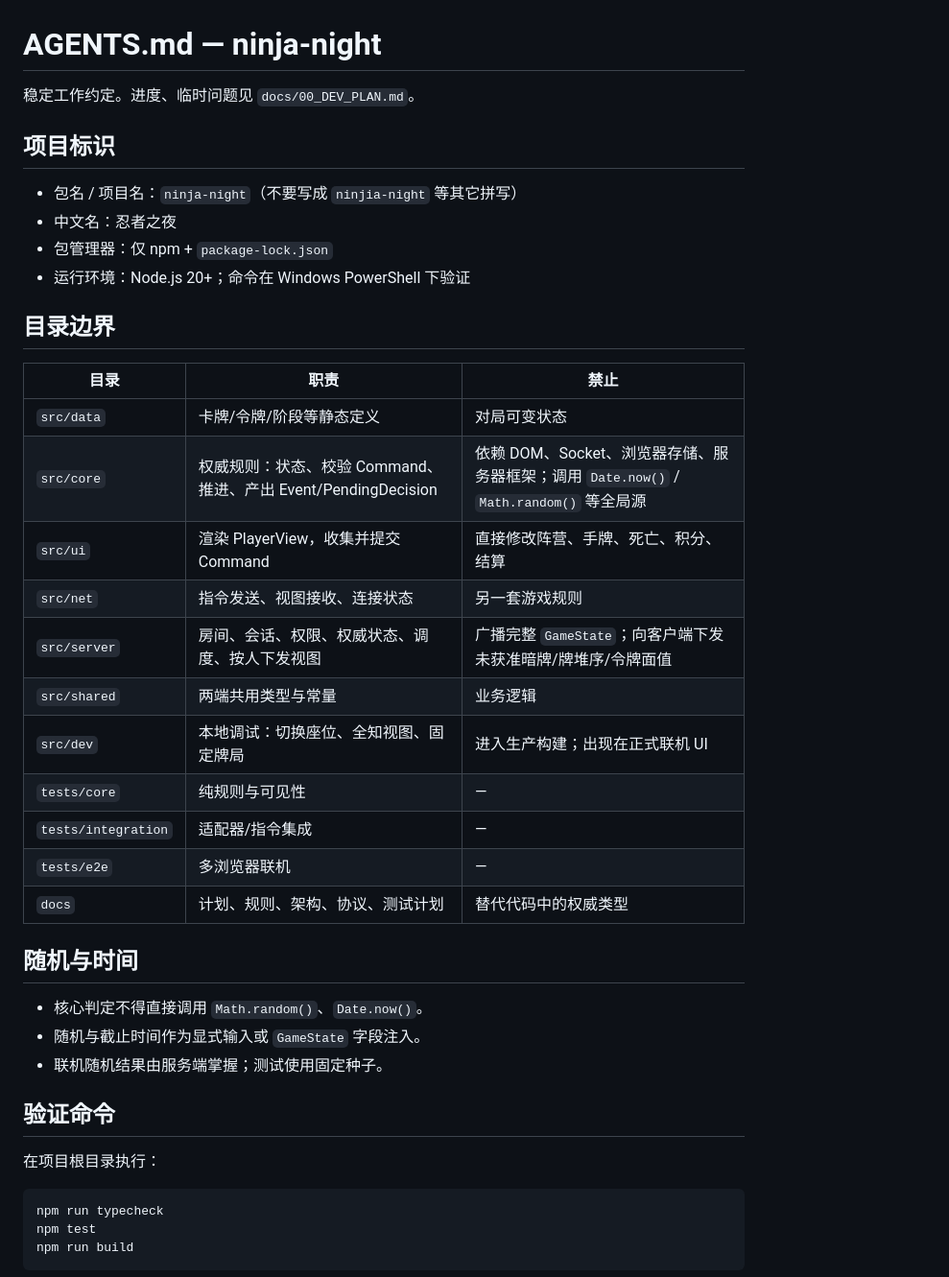
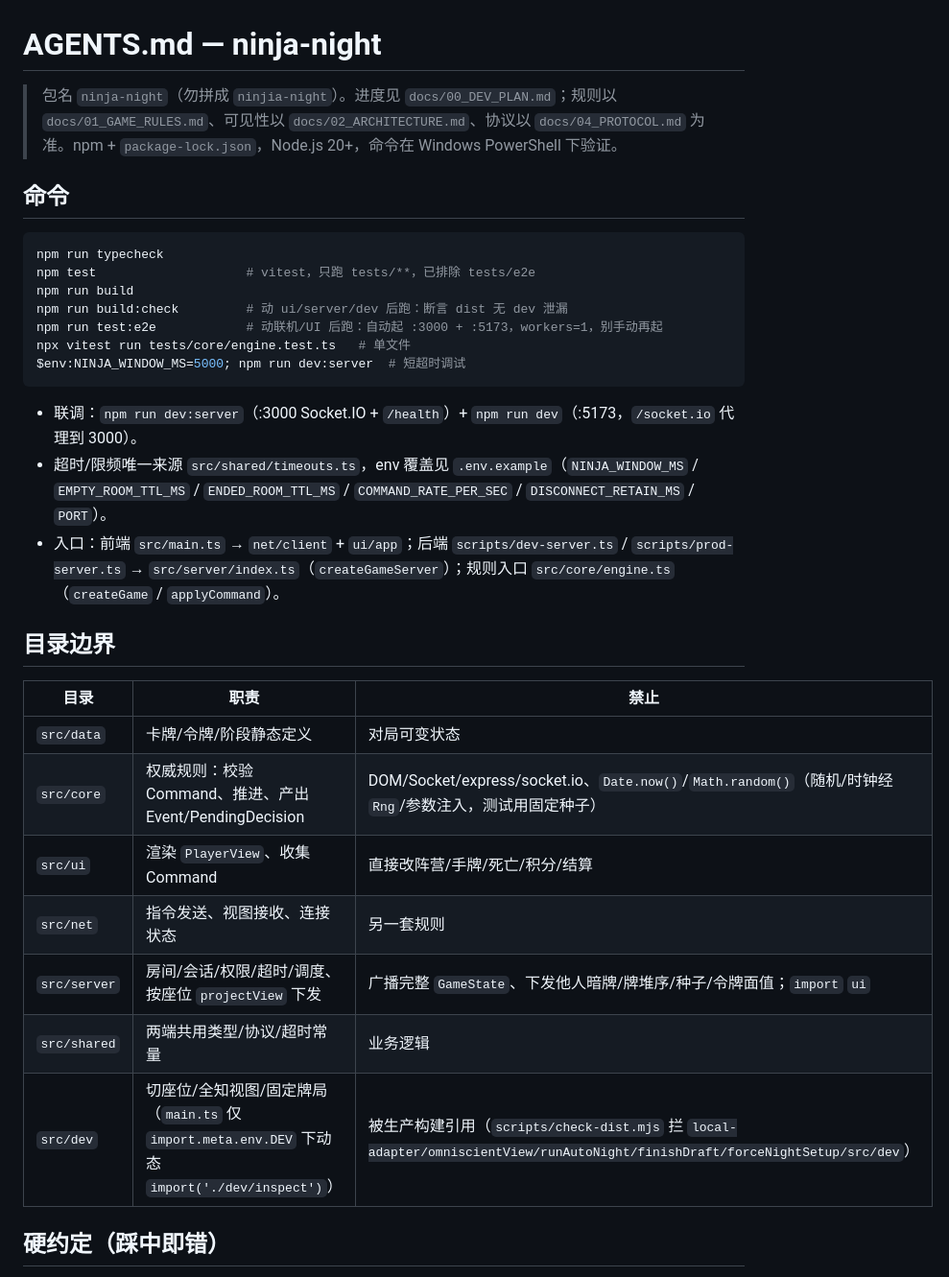
Before and after one commit to Byte-Git-hub/NinjaNight, a Markdown page: AGENTS.md, the part around one of its changes. Shown at 96% size. GitHub-like rendering.

Commit message:
docs: AGENTS.md 精简重写 + chooseOptional 映射规则（Q4）
首轮对话的 AGENTS.md 精简任务收尾；追加 UI 选项映射硬约定：chooseOptional 走 CHOOSE_OPTIONAL_TRUE 显式映射表，禁止 __true 暗语。

````diff
--- a/AGENTS.md
+++ b/AGENTS.md
@@ -1,43 +1,34 @@
 # AGENTS.md — ninja-night
 
-稳定工作约定。进度、临时问题见 `docs/00_DEV_PLAN.md`。
+> 包名 `ninja-night`（勿拼成 `ninjia-night`）。进度见 `docs/00_DEV_PLAN.md`；规则以 `docs/01_GAME_RULES.md`、可见性以 `docs/02_ARCHITECTURE.md`、协议以 `docs/04_PROTOCOL.md` 为准。npm + `package-lock.json`，Node.js 20+，命令在 Windows PowerShell 下验证。
 
-## 项目标识
+## 命令
 
-- 包名 / 项目名：`ninja-night`（不要写成 `ninjia-night` 等其它拼写）
-- 中文名：忍者之夜
-- 包管理器：仅 npm + `package-lock.json`
-- 运行环境：Node.js 20+；命令在 Windows PowerShell 下验证
+```powershell
+npm run typecheck
+npm test                    # vitest，只跑 tests/**，已排除 tests/e2e
+npm run build
+npm run build:check         # 动 ui/server/dev 后跑：断言 dist 无 dev 泄漏
+npm run test:e2e            # 动联机/UI 后跑：自动起 :3000 + :5173，workers=1，别手动再起
+npx vitest run tests/core/engine.test.ts   # 单文件
+$env:NINJA_WINDOW_MS=5000; npm run dev:server  # 短超时调试
+```
+
+- 联调：`npm run dev:server`（:3000 Socket.IO + `/health`）+ `npm run dev`（:5173，`/socket.io` 代理到 3000）。
+- 超时/限频唯一来源 `src/shared/timeouts.ts`，env 覆盖见 `.env.example`（`NINJA_WINDOW_MS` / `EMPTY_ROOM_TTL_MS` / `ENDED_ROOM_TTL_MS` / `COMMAND_RATE_PER_SEC` / `DISCONNECT_RETAIN_MS` / `PORT`）。
+- 入口：前端 `src/main.ts` → `net/client` + `ui/app`；后端 `scripts/dev-server.ts` / `scripts/prod-server.ts` → `src/server/index.ts`（`createGameServer`）；规则入口 `src/core/engine.ts`（`createGame` / `applyCommand`）。
 
 ## 目录边界
 
 | 目录 | 职责 | 禁止 |
 |---|---|---|
-| `src/data` | 卡牌/令牌/阶段等静态定义 | 对局可变状态 |
-| `src/core` | 权威规则：状态、校验 Command、推进、产出 Event/PendingDecision | 依赖 DOM、Socket、浏览器存储、服务器框架；调用 `Date.now()` / `Math.random()` 等全局源 |
-| `src/ui` | 渲染 PlayerView，收集并提交 Command | 直接修改阵营、手牌、死亡、积分、结算 |
-| `src/net` | 指令发送、视图接收、连接状态 | 另一套游戏规则 |
-| `src/server` | 房间、会话、权限、权威状态、调度、按人下发视图 | 广播完整 `GameState`；向客户端下发未获准暗牌/牌堆序/令牌面值 |
-| `src/shared` | 两端共用类型与常量 | 业务逻辑 |
-| `src/dev` | 本地调试：切换座位、全知视图、固定牌局 | 进入生产构建；出现在正式联机 UI |
-| `tests/core` | 纯规则与可见性 | — |
-| `tests/integration` | 适配器/指令集成 | — |
-| `tests/e2e` | 多浏览器联机 | — |
-| `docs` | 计划、规则、架构、协议、测试计划 | 替代代码中的权威类型 |
+| `src/data` | 卡牌/令牌/阶段静态定义 | 对局可变状态 |
+| `src/core` | 权威规则：校验 Command、推进、产出 Event/PendingDecision | DOM/Socket/express/socket.io、`Date.now()`/`Math.random()`（随机/时钟经 `Rng`/参数注入，测试用固定种子） |
+| `src/ui` | 渲染 `PlayerView`、收集 Command | 直接改阵营/手牌/死亡/积分/结算 |
+| `src/net` | 指令发送、视图接收、连接状态 | 另一套规则 |
+| `src/server` | 房间/会话/权限/超时/调度、按座位 `projectView` 下发 | 广播完整 `GameState`、下发他人暗牌/牌堆序/种子/令牌面值；`import` `ui` |
+| `src/shared` | 两端共用类型/协议/超时常量 | 业务逻辑 |
+| `src/dev` | 切座位/全知视图/固定牌局（`main.ts` 仅 `import.meta.env.DEV` 下动态 `import('./dev/inspect')`） | 被生产构建引用（`scripts/check-dist.mjs` 拦 `local-adapter/omniscientView/runAutoNight/finishDraft/forceNightSetup/src/dev`） |
 
-## 随机与时间
+## 硬约定（踩中即错）
 
-- 核心判定不得直接调用 `Math.random()`、`Date.now()`。
-- 随机与截止时间作为显式输入或 `GameState` 字段注入。
-- 联机随机结果由服务端掌握；测试使用固定种子。
-
-## 验证命令
-
-在项目根目录执行：
-
-```powershell
-npm run typecheck
-npm test
-npm run build
-```
-
````
Also changed, not shown: other parts of AGENTS.md (+8 -26 lines).
